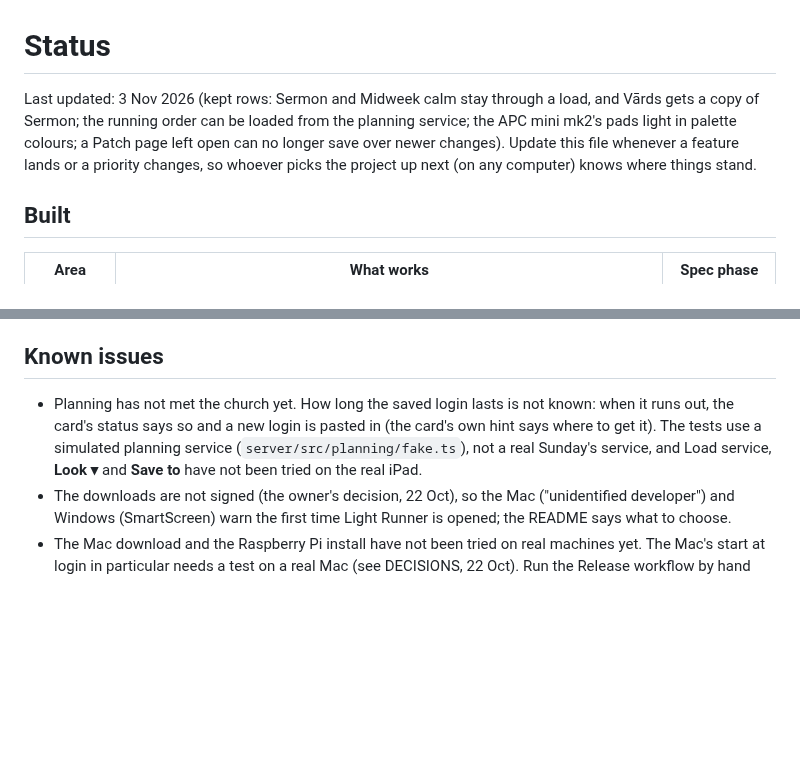
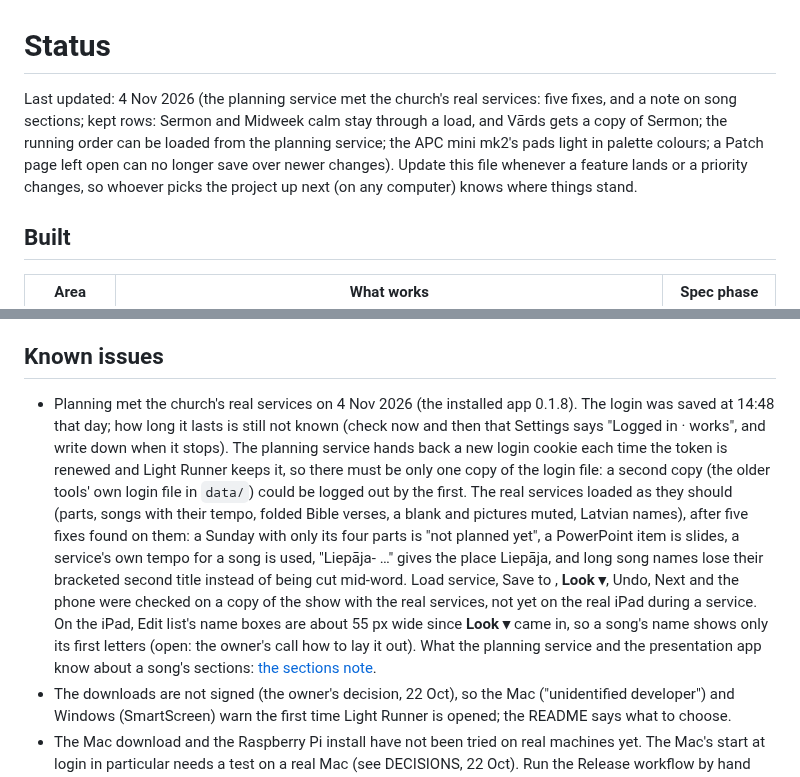
Before and after one commit to ilmars/LightRunner, a Markdown page: docs/STATUS.md, 2 parts joined by grey strips. GitHub-like rendering; blank space fills up the shorter version.

```diff
--- a/docs/STATUS.md
+++ b/docs/STATUS.md
@@ -1,6 +1,6 @@
 # Status
 
-Last updated: 3 Nov 2026 (kept rows: Sermon and Midweek calm stay through a load, and Vārds gets a copy of Sermon; the running order can be loaded from the planning service; the APC mini mk2's pads light in palette colours; a Patch page left open can no longer save over newer changes). Update this file whenever a feature lands or a priority changes, so whoever picks the project up next (on any computer) knows where things stand.
+Last updated: 4 Nov 2026 (the planning service met the church's real services: five fixes, and a note on song sections; kept rows: Sermon and Midweek calm stay through a load, and Vārds gets a copy of Sermon; the running order can be loaded from the planning service; the APC mini mk2's pads light in palette colours; a Patch page left open can no longer save over newer changes). Update this file whenever a feature lands or a priority changes, so whoever picks the project up next (on any computer) knows where things stand.
 
 ## Built
 
@@ -44,7 +44,7 @@ Tests: 1024 (`npm test`): 1023 pass, 1 is skipped (the Lightkey project test, ne
 
 ## Known issues
 
-- Planning has not met the church yet. How long the saved login lasts is not known: when it runs out, the card's status says so and a new login is pasted in (the card's own hint says where to get it). The tests use a simulated planning service (`server/src/planning/fake.ts`), not a real Sunday's service, and Load service, **Look ▾** and **Save to <name>** have not been tried on the real iPad.
+- Planning met the church's real services on 4 Nov 2026 (the installed app 0.1.8). The login was saved at 14:48 that day; how long it lasts is still not known (check now and then that Settings says "Logged in · works", and write down when it stops). The planning service hands back a new login cookie each time the token is renewed and Light Runner keeps it, so there must be only one copy of the login file: a second copy (the older tools' own login file in `data/`) could be logged out by the first. The real services loaded as they should (parts, songs with their tempo, folded Bible verses, a blank and pictures muted, Latvian names), after five fixes found on them: a Sunday with only its four parts is "not planned yet", a PowerPoint item is slides, a service's own tempo for a song is used, "Liepāja- …" gives the place Liepāja, and long song names lose their bracketed second title instead of being cut mid-word. Load service, Save to <name>, **Look ▾**, Undo, Next and the phone were checked on a copy of the show with the real services, not yet on the real iPad during a service. On the iPad, Edit list's name boxes are about 55 px wide since **Look ▾** came in, so a song's name shows only its first letters (open: the owner's call how to lay it out). What the planning service and the presentation app know about a song's sections: [the sections note](notes/song-sections-research.md).
 - The downloads are not signed (the owner's decision, 22 Oct), so the Mac ("unidentified developer") and Windows (SmartScreen) warn the first time Light Runner is opened; the README says what to choose.
 - The Mac download and the Raspberry Pi install have not been tried on real machines yet. The Mac's start at login in particular needs a test on a real Mac (see DECISIONS, 22 Oct). Run the Release workflow by hand once before the first tag, to check the builds.
 - The Mac app is untried on a real Mac: check that after Open Anyway the bundled Node and the MIDI and USB DMX add-ons open without a second warning, and that Light Runner doesn't hold up a restart or system update.
```
Also changed, not shown: other parts of docs/STATUS.md (+1 -1 lines), docs/notes/song-sections-research.md (added, +83 -0 lines).
